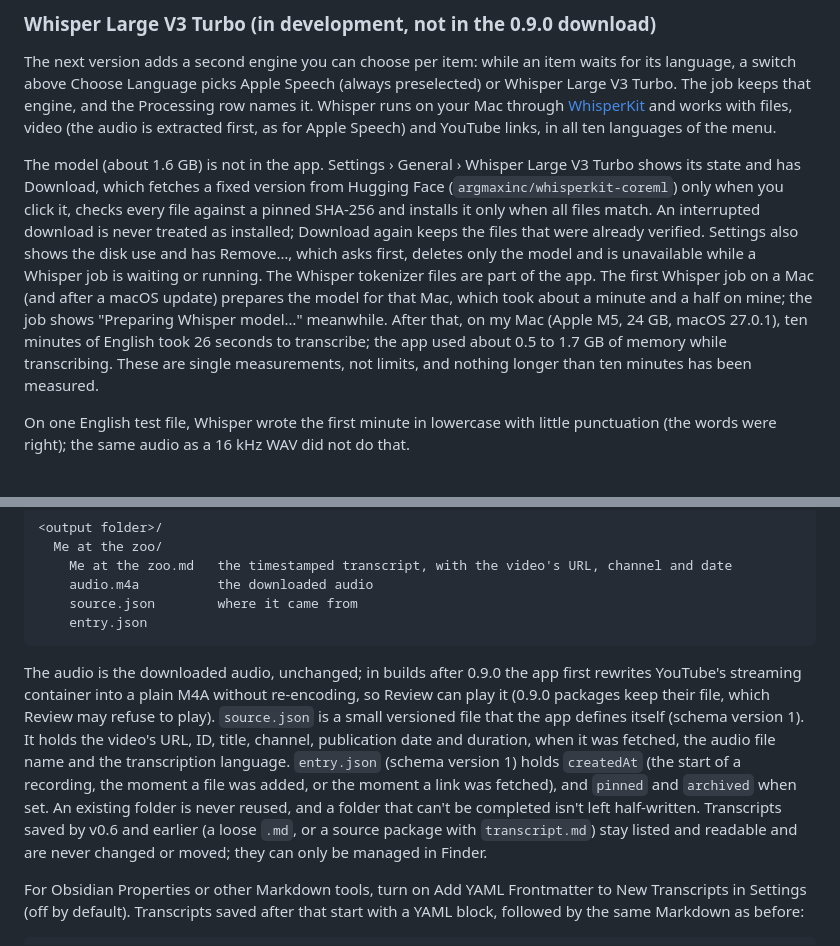
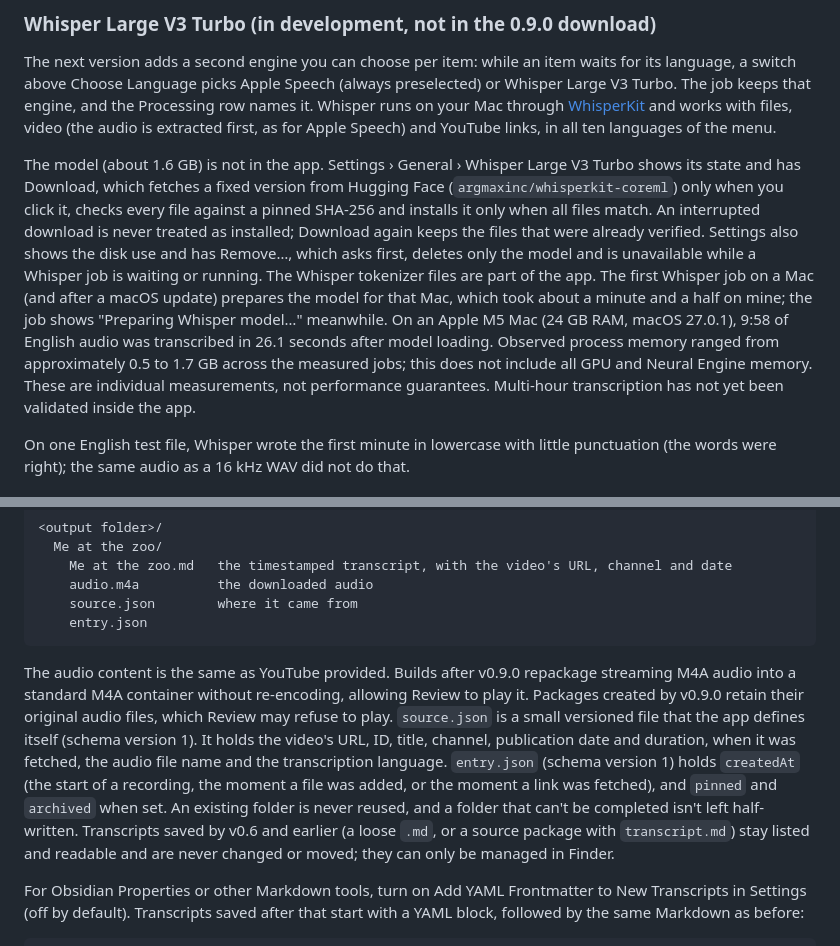
Before and after one commit to loneborz/local-transcriber, a Markdown page: README.md, 2 parts joined by grey strips. Rendered like a GitHub page.

Commit message:
README: Product Owner wording for Whisper performance and YouTube package audio (LTR-76 AC #9)

````diff
--- a/README.md
+++ b/README.md
@@ -34,7 +34,7 @@ Settings (⌘,) has Appearance: System follows macOS, while Light and Dark keep
 
 The next version adds a second engine you can choose per item: while an item waits for its language, a switch above Choose Language picks Apple Speech (always preselected) or Whisper Large V3 Turbo. The job keeps that engine, and the Processing row names it. Whisper runs on your Mac through [WhisperKit](https://github.com/argmaxinc/argmax-oss-swift) and works with files, video (the audio is extracted first, as for Apple Speech) and YouTube links, in all ten languages of the menu.
 
-The model (about 1.6 GB) is not in the app. Settings › General › Whisper Large V3 Turbo shows its state and has Download, which fetches a fixed version from Hugging Face (`argmaxinc/whisperkit-coreml`) only when you click it, checks every file against a pinned SHA-256 and installs it only when all files match. An interrupted download is never treated as installed; Download again keeps the files that were already verified. Settings also shows the disk use and has Remove…, which asks first, deletes only the model and is unavailable while a Whisper job is waiting or running. The Whisper tokenizer files are part of the app. The first Whisper job on a Mac (and after a macOS update) prepares the model for that Mac, which took about a minute and a half on mine; the job shows "Preparing Whisper model…" meanwhile. After that, on my Mac (Apple M5, 24 GB, macOS 27.0.1), ten minutes of English took 26 seconds to transcribe; the app used about 0.5 to 1.7 GB of memory while transcribing. These are single measurements, not limits, and nothing longer than ten minutes has been measured.
+The model (about 1.6 GB) is not in the app. Settings › General › Whisper Large V3 Turbo shows its state and has Download, which fetches a fixed version from Hugging Face (`argmaxinc/whisperkit-coreml`) only when you click it, checks every file against a pinned SHA-256 and installs it only when all files match. An interrupted download is never treated as installed; Download again keeps the files that were already verified. Settings also shows the disk use and has Remove…, which asks first, deletes only the model and is unavailable while a Whisper job is waiting or running. The Whisper tokenizer files are part of the app. The first Whisper job on a Mac (and after a macOS update) prepares the model for that Mac, which took about a minute and a half on mine; the job shows "Preparing Whisper model…" meanwhile. On an Apple M5 Mac (24 GB RAM, macOS 27.0.1), 9:58 of English audio was transcribed in 26.1 seconds after model loading. Observed process memory ranged from approximately 0.5 to 1.7 GB across the measured jobs; this does not include all GPU and Neural Engine memory. These are individual measurements, not performance guarantees. Multi-hour transcription has not yet been validated inside the app.
 
 On one English test file, Whisper wrote the first minute in lowercase with little punctuation (the words were right); the same audio as a 16 kHz WAV did not do that.
 
@@ -84,7 +84,7 @@ For research or archiving, turn on Save YouTube Links as Source Packages in Sett
     entry.json
 ```
 
-The audio is the downloaded audio, unchanged; in builds after 0.9.0 the app first rewrites YouTube's streaming container into a plain M4A without re-encoding, so Review can play it (0.9.0 packages keep their file, which Review may refuse to play). `source.json` is a small versioned file that the app defines itself (schema version 1). It holds the video's URL, ID, title, channel, publication date and duration, when it was fetched, the audio file name and the transcription language. `entry.json` (schema version 1) holds `createdAt` (the start of a recording, the moment a file was added, or the moment a link was fetched), and `pinned` and `archived` when set. An existing folder is never reused, and a folder that can't be completed isn't left half-written. Transcripts saved by v0.6 and earlier (a loose `.md`, or a source package with `transcript.md`) stay listed and readable and are never changed or moved; they can only be managed in Finder.
+The audio content is the same as YouTube provided. Builds after v0.9.0 repackage streaming M4A audio into a standard M4A container without re-encoding, allowing Review to play it. Packages created by v0.9.0 retain their original audio files, which Review may refuse to play. `source.json` is a small versioned file that the app defines itself (schema version 1). It holds the video's URL, ID, title, channel, publication date and duration, when it was fetched, the audio file name and the transcription language. `entry.json` (schema version 1) holds `createdAt` (the start of a recording, the moment a file was added, or the moment a link was fetched), and `pinned` and `archived` when set. An existing folder is never reused, and a folder that can't be completed isn't left half-written. Transcripts saved by v0.6 and earlier (a loose `.md`, or a source package with `transcript.md`) stay listed and readable and are never changed or moved; they can only be managed in Finder.
 
 For Obsidian Properties or other Markdown tools, turn on Add YAML Frontmatter to New Transcripts in Settings (off by default). Transcripts saved after that start with a YAML block, followed by the same Markdown as before:
 
````
